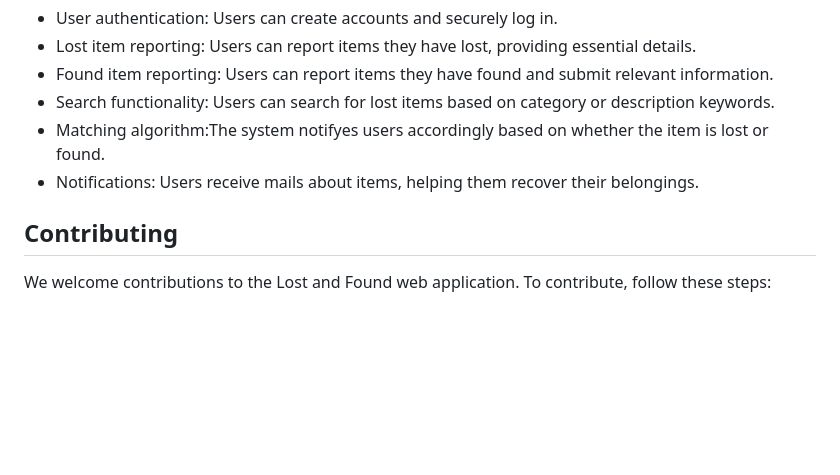
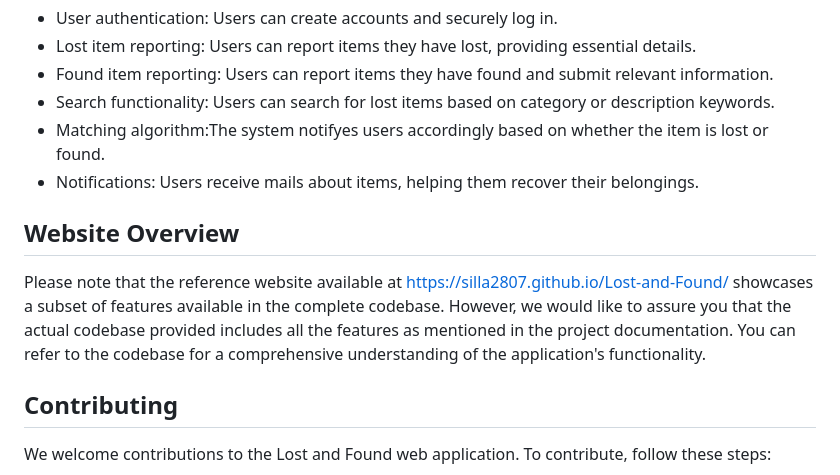
Before and after one commit to silla2807/Web-Programming-Project, a Markdown page: README.md, the part around the change. GitHub-like rendering; blank space fills up the shorter version.

```diff
--- a/README.md
+++ b/README.md
@@ -54,6 +54,9 @@ The Lost and Found web application includes the following key features:
 - Matching algorithm:The system notifyes users accordingly based on whether the item is lost or found.
 - Notifications: Users receive mails about items, helping them recover their belongings.
 
+## Website Overview
+Please note that the reference website available at [https://silla2807.github.io/Lost-and-Found/](https://silla2807.github.io/Lost-and-Found/) showcases a subset of features available in the complete codebase. However, we would like to assure you that the actual codebase provided includes all the features as mentioned in the project documentation. You can refer to the codebase for a comprehensive understanding of the application's functionality.
+
 ## Contributing
 We welcome contributions to the Lost and Found web application. To contribute, follow these steps:
 
```
